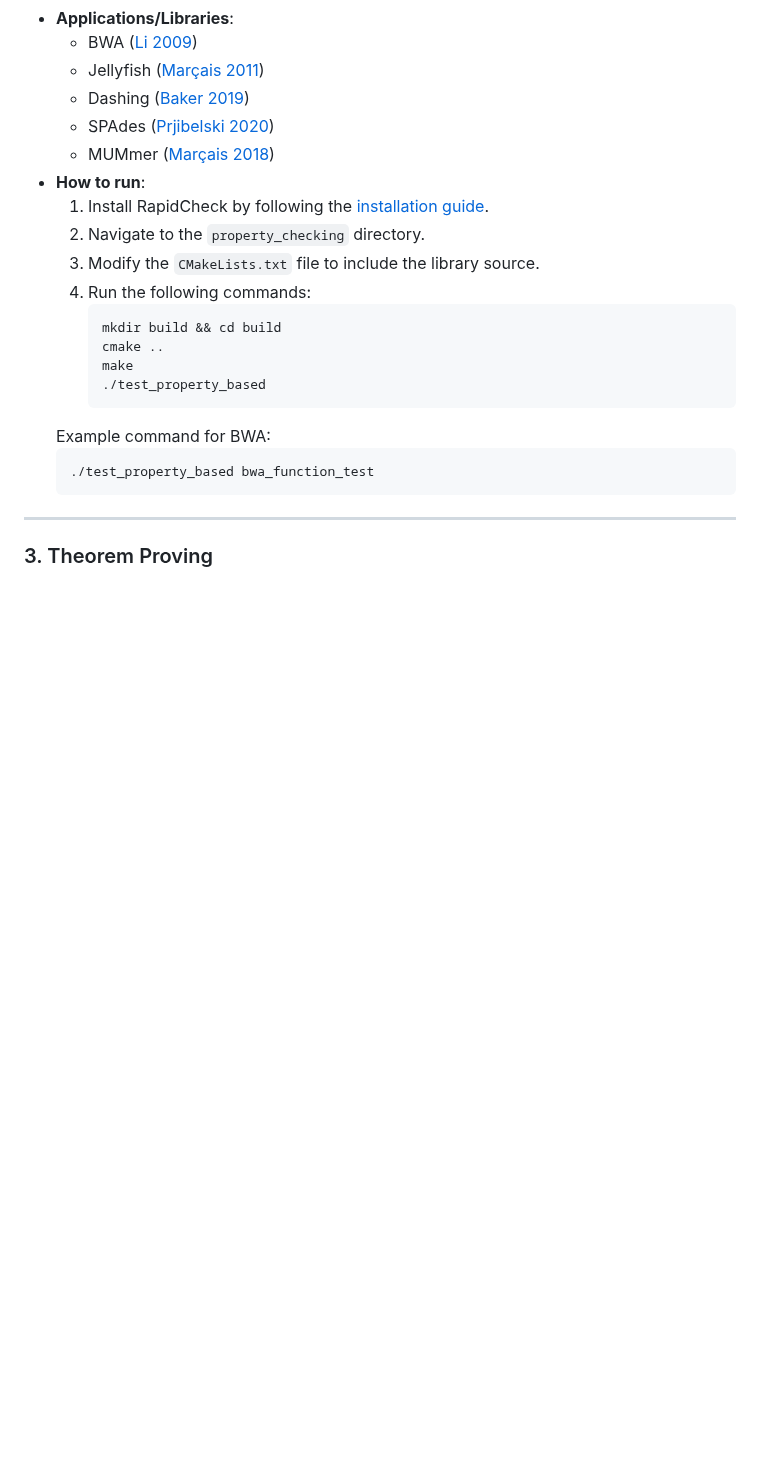
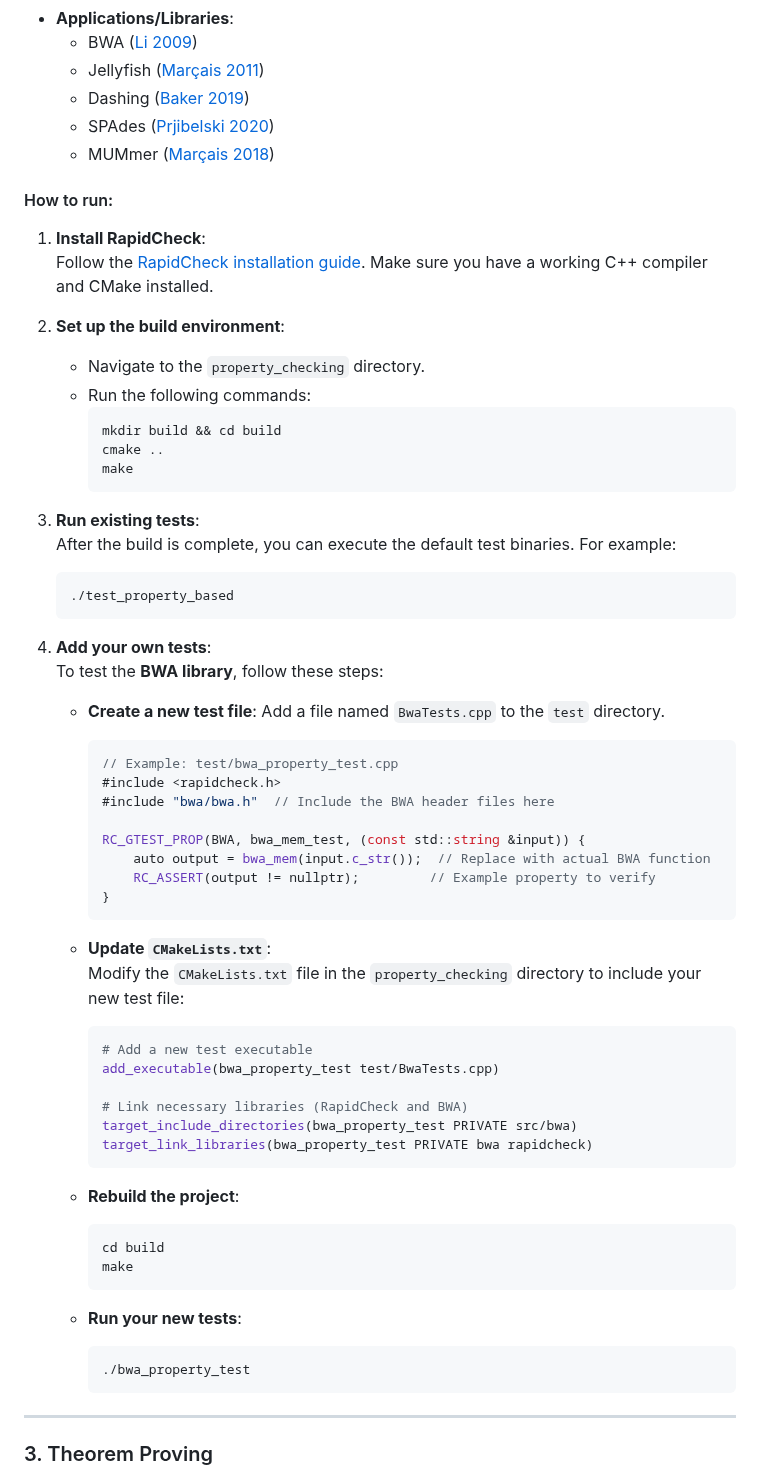
Before and after one commit to UFESL/BioInfoVerify, a Markdown page: README.md, the part around the change. Drawn GitHub-style; blank space fills up the shorter version.

````diff
--- a/README.md
+++ b/README.md
@@ -40,20 +40,61 @@ This repository is divided into three subdirectories, each focusing on a specifi
   - Dashing ([Baker 2019](https://github.com/dnbaker/dashing))
   - SPAdes ([Prjibelski 2020](https://github.com/ablab/spades))
   - MUMmer ([Marçais 2018](https://github.com/mummer4/mummer))
-- **How to run**:
-  1. Install RapidCheck by following the [installation guide](https://github.com/emil-e/rapidcheck).
-  2. Navigate to the `property_checking` directory.
-  3. Modify the `CMakeLists.txt` file to include the library source.
-  4. Run the following commands:
+
+#### How to run:
+1. **Install RapidCheck**:
+   Follow the [RapidCheck installation guide](https://github.com/emil-e/rapidcheck). Make sure you have a working C++ compiler and CMake installed.
+
+2. **Set up the build environment**:
+   - Navigate to the `property_checking` directory.
+   - Run the following commands:
      ```bash
      mkdir build && cd build
      cmake ..
      make
+     ```
+
+3. **Run existing tests**:
+   After the build is complete, you can execute the default test binaries. For example:
+     ```bash
      ./test_property_based
      ```
-  Example command for BWA:
+
+4. **Add your own tests**:
+   To test the **BWA library**, follow these steps:
+
+   - **Create a new test file**: Add a file named `BwaTests.cpp` to the `test` directory.
+     ```cpp
+     // Example: test/bwa_property_test.cpp
+     #include <rapidcheck.h>
+     #include "bwa/bwa.h"  // Include the BWA header files here
+
+     RC_GTEST_PROP(BWA, bwa_mem_test, (const std::string &input)) {
+         auto output = bwa_mem(input.c_str());  // Replace with actual BWA function
+         RC_ASSERT(output != nullptr);         // Example property to verify
+     }
+     ```
+
+   - **Update `CMakeLists.txt`**:
+     Modify the `CMakeLists.txt` file in the `property_checking` directory to include your new test file:
+     ```cmake
+     # Add a new test executable
+     add_executable(bwa_property_test test/BwaTests.cpp)
+
+     # Link necessary libraries (RapidCheck and BWA)
+     target_include_directories(bwa_property_test PRIVATE src/bwa)
+     target_link_libraries(bwa_property_test PRIVATE bwa rapidcheck)
+     ```
+
+   - **Rebuild the project**:
      ```bash
-     ./test_property_based bwa_function_test
+     cd build
+     make
+     ```
+
+   - **Run your new tests**:
+     ```bash
+     ./bwa_property_test
      ```
 
 ---
````
